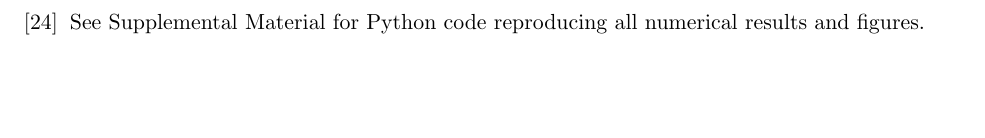
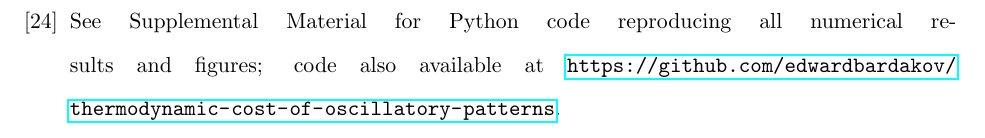
Before and after one commit to edwardbardakov/thermodynamic-cost-of-oscillatory-patterns, a LaTeX paper (paper_v9.tex): part of page 11 of 11 before the commit and part of page 12 of 12 after it, cut so that both start at the same text, the shorter picture padded with empty space. Compiled offline with pdfLaTeX.

Commit message:
Update paper to v9
Co-Authored-By: Claude Opus 4.5 <noreply@anthropic.com>

```diff
--- a/paper_v8.tex
+++ b/paper_v9.tex
@@ -675,7 +675,7 @@ for the content of the published article.
 
 \bibitem{FrohoffThiele2023} T.~Frohoff-H\"ulsmann and U.~Thiele, Phys.\ Rev.\ Lett.\ \textbf{131}, 107201 (2023).
 
-\bibitem{supplement} See Supplemental Material for Python code reproducing all numerical results and figures.
+\bibitem{supplement} See Supplemental Material for Python code reproducing all numerical results and figures; code also available at \url{https://github.com/edwardbardakov/thermodynamic-cost-of-oscillatory-patterns}.
 
 \end{thebibliography}
 
```
